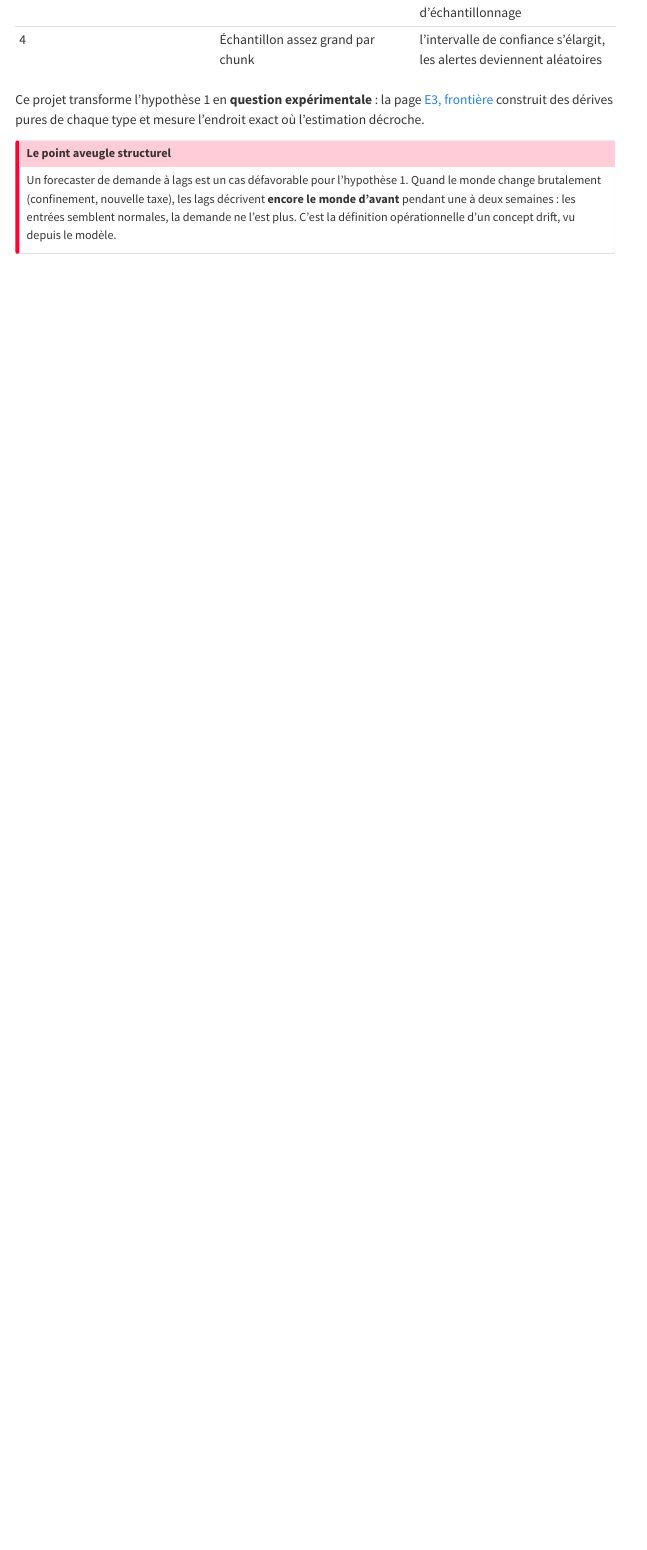
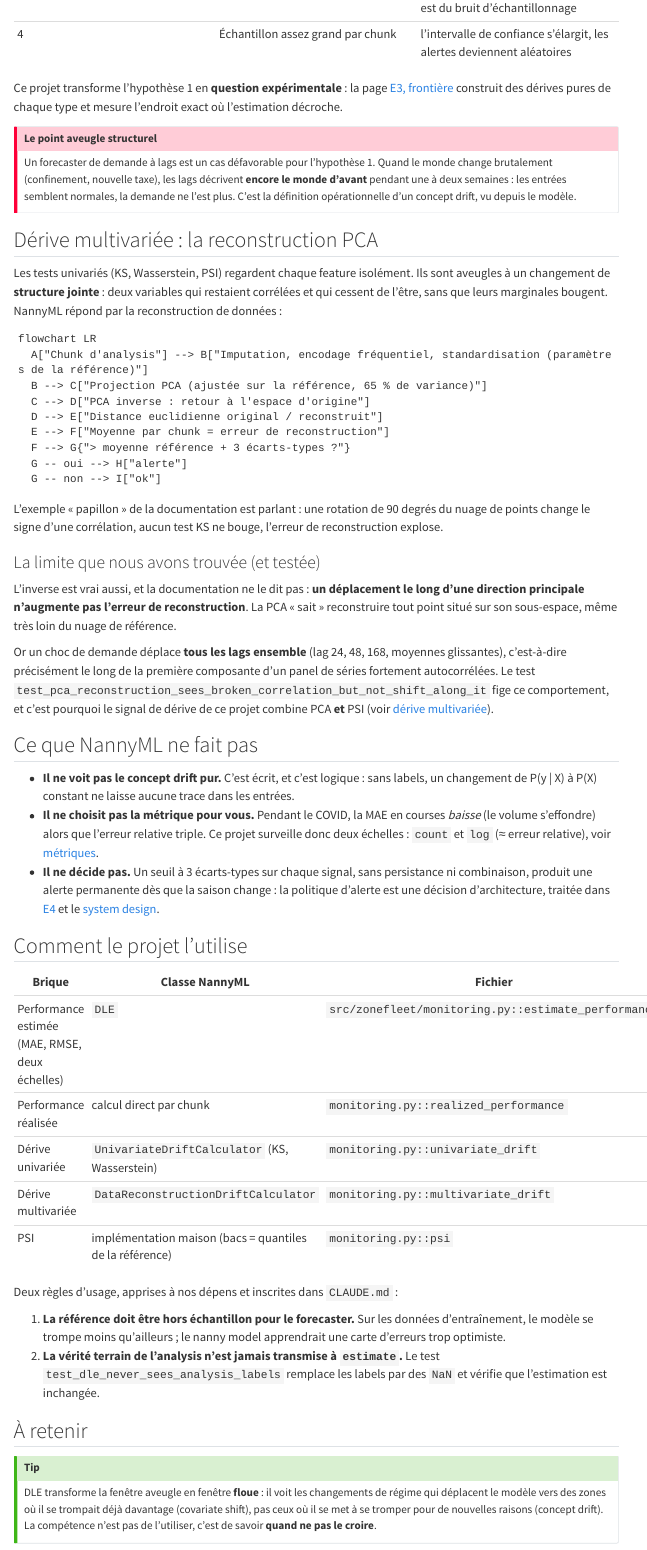
Before and after one commit to gwils28/zonefleet-observability, a Quarto document (site/veille/nannyml.qmd): the page in a window 1100 px wide, from 2000 px down before the commit and from 1710 px down after it, so that both start at the same text. Rendered offline with R 4.5, knitr and Pandoc in place of Quarto, with nearby package versions; the code chunks are not run, so their results and figures are left out; menus at the side of the page are left out.

Commit message:
docs(veille): NannyML, reconstruction PCA et limite le long des composantes

````diff
--- a/site/veille/nannyml.qmd
+++ b/site/veille/nannyml.qmd
@@ -91,3 +91,81 @@
 d'avant** pendant une à deux semaines : les entrées semblent normales, la demande ne
 l'est plus. C'est la définition opérationnelle d'un concept drift, vu depuis le modèle.
 :::
+
+## Dérive multivariée : la reconstruction PCA
+
+Les tests univariés (KS, Wasserstein, PSI) regardent chaque feature isolément. Ils sont
+aveugles à un changement de **structure jointe** : deux variables qui restaient corrélées
+et qui cessent de l'être, sans que leurs marginales bougent. NannyML répond par la
+reconstruction de données :
+
+```{mermaid}
+flowchart LR
+  A["Chunk d'analysis"] --> B["Imputation, encodage fréquentiel, standardisation (paramètres de la référence)"]
+  B --> C["Projection PCA (ajustée sur la référence, 65 % de variance)"]
+  C --> D["PCA inverse : retour à l'espace d'origine"]
+  D --> E["Distance euclidienne original / reconstruit"]
+  E --> F["Moyenne par chunk = erreur de reconstruction"]
+  F --> G{"> moyenne référence + 3 écarts-types ?"}
+  G -- oui --> H["alerte"]
+  G -- non --> I["ok"]
+```
+
+L'exemple « papillon » de la documentation est parlant : une rotation de 90 degrés du
+nuage de points change le signe d'une corrélation, aucun test KS ne bouge, l'erreur de
+reconstruction explose.
+
+### La limite que nous avons trouvée (et testée)
+
+L'inverse est vrai aussi, et la documentation ne le dit pas : **un déplacement le long
+d'une direction principale n'augmente pas l'erreur de reconstruction**. La PCA « sait »
+reconstruire tout point situé sur son sous-espace, même très loin du nuage de référence.
+
+Or un choc de demande déplace **tous les lags ensemble** (lag 24, 48, 168, moyennes
+glissantes), c'est-à-dire précisément le long de la première composante d'un panel de
+séries fortement autocorrélées. Le test
+`test_pca_reconstruction_sees_broken_correlation_but_not_shift_along_it` fige ce
+comportement, et c'est pourquoi le signal de dérive de ce projet combine PCA **et** PSI
+(voir [dérive multivariée](../concepts/derive-multivariee.qmd)).
+
+## Ce que NannyML ne fait pas
+
+- **Il ne voit pas le concept drift pur.** C'est écrit, et c'est logique : sans labels,
+  un changement de P(y | X) à P(X) constant ne laisse aucune trace dans les entrées.
+- **Il ne choisit pas la métrique pour vous.** Pendant le COVID, la MAE en courses
+  *baisse* (le volume s'effondre) alors que l'erreur relative triple. Ce projet surveille
+  donc deux échelles : `count` et `log` (≈ erreur relative), voir
+  [métriques](../concepts/metriques.qmd).
+- **Il ne décide pas.** Un seuil à 3 écarts-types sur chaque signal, sans persistance ni
+  combinaison, produit une alerte permanente dès que la saison change : la politique
+  d'alerte est une décision d'architecture, traitée dans
+  [E4](../experiences/e4-backtest.qmd) et le [system design](../system-design.qmd).
+
+## Comment le projet l'utilise
+
+| Brique | Classe NannyML | Fichier |
+|---|---|---|
+| Performance estimée (MAE, RMSE, deux échelles) | `DLE` | `src/zonefleet/monitoring.py::estimate_performance` |
+| Performance réalisée | calcul direct par chunk | `monitoring.py::realized_performance` |
+| Dérive univariée | `UnivariateDriftCalculator` (KS, Wasserstein) | `monitoring.py::univariate_drift` |
+| Dérive multivariée | `DataReconstructionDriftCalculator` | `monitoring.py::multivariate_drift` |
+| PSI | implémentation maison (bacs = quantiles de la référence) | `monitoring.py::psi` |
+
+Deux règles d'usage, apprises à nos dépens et inscrites dans `CLAUDE.md` :
+
+1. **La référence doit être hors échantillon pour le forecaster.** Sur les données
+   d'entraînement, le modèle se trompe moins qu'ailleurs ; le nanny model apprendrait une
+   carte d'erreurs trop optimiste.
+2. **La vérité terrain de l'analysis n'est jamais transmise à `estimate`.** Le test
+   `test_dle_never_sees_analysis_labels` remplace les labels par des `NaN` et vérifie que
+   l'estimation est inchangée.
+
+## À retenir
+
+::: {.callout-tip}
+DLE transforme la fenêtre aveugle en fenêtre **floue** : il voit les changements de
+régime qui déplacent le modèle vers des zones où il se trompait déjà davantage
+(covariate shift), pas ceux où il se met à se tromper pour de nouvelles raisons
+(concept drift). La compétence n'est pas de l'utiliser, c'est de savoir **quand ne pas
+le croire**.
+:::
````
